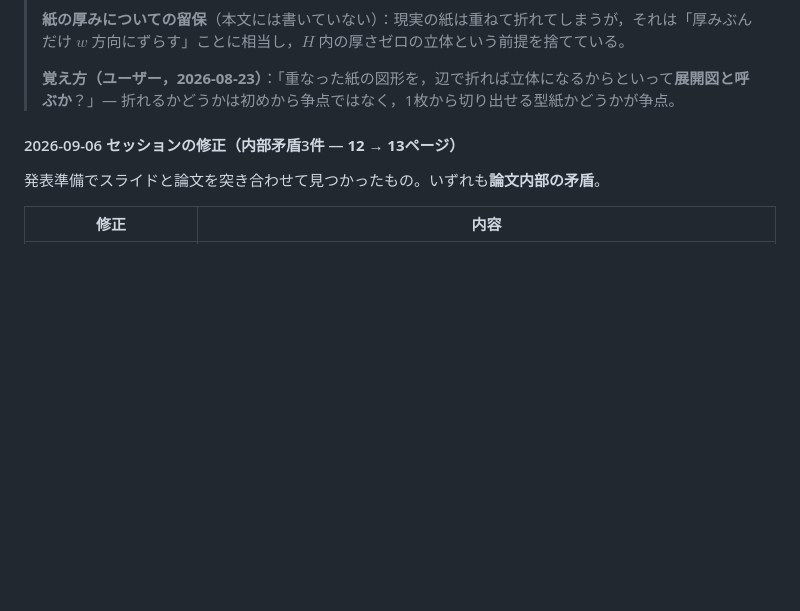
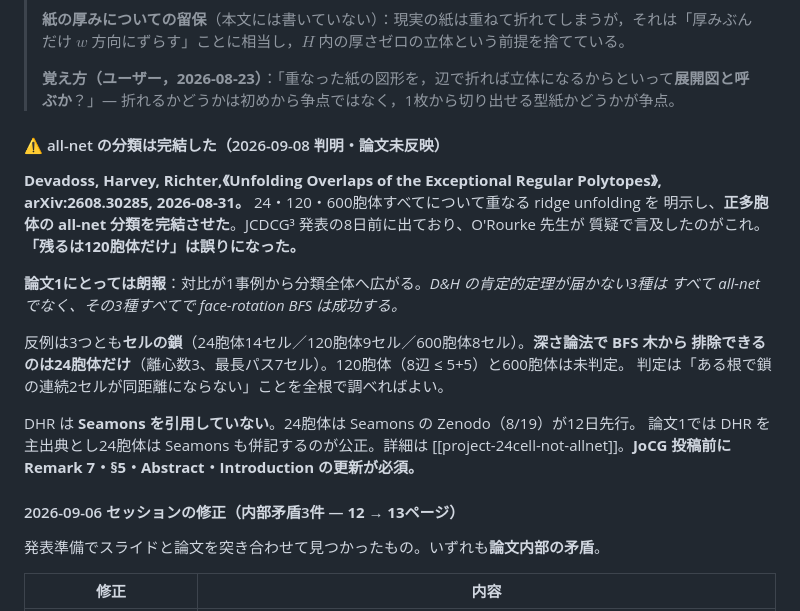
Before and after one commit to takashi-randomwalker/apple-peel-4d, a Markdown page: CLAUDE.md, the part around the change. Drawn GitHub-style; blank space fills up the shorter version.

Commit message:
Note that the all-net classification was completed a week before the talk
Devadoss, Harvey and Richter (arXiv:2608.30285, 31 August 2026) exhibit
overlapping chains for all three exceptional 4-polytopes, so the 120-cell is
no longer open and the paper's open problem needs rewriting before it goes
to JoCG.  It strengthens the contrast rather than weakening it: the three
polytopes that fail to be all-net are exactly the three where the BFS
restriction does the work, and it succeeds on all of them.

Their chains are paths of 14, 9 and 8 cells.  Only the 24-cell is ruled out
of every BFS tree by depth; for the other two the question is open and cheap
to settle.

Co-Authored-By: Claude Opus 5 (1M context) <noreply@anthropic.com>
Claude-Session: https://claude.ai/code/session_01NSNY1pxWfm1ZFXoKmSCwCj

```diff
--- a/CLAUDE.md
+++ b/CLAUDE.md
@@ -487,6 +487,24 @@ BFS spanning tree を根セルから構築し，各子セルを親との共有
 > **紙の厚みについての留保**（本文には書いていない）：現実の紙は重ねて折れてしまうが，それは「厚みぶんだけ $w$ 方向にずらす」ことに相当し，$H$ 内の厚さゼロの立体という前提を捨てている。
 >
 > **覚え方（ユーザー，2026-08-23）**：「重なった紙の図形を，辺で折れば立体になるからといって**展開図と呼ぶか**？」— 折れるかどうかは初めから争点ではなく，1枚から切り出せる型紙かどうかが争点。
+
+#### ⚠️ all-net の分類は完結した（2026-09-08 判明・論文未反映）
+
+**Devadoss, Harvey, Richter,《Unfolding Overlaps of the Exceptional Regular Polytopes》,
+arXiv:2608.30285, 2026-08-31。** 24・120・600胞体すべてについて重なる ridge unfolding を
+明示し、**正多胞体の all-net 分類を完結させた**。JCDCG³ 発表の8日前に出ており、O'Rourke 先生が
+質疑で言及したのがこれ。**「残るは120胞体だけ」は誤りになった。**
+
+**論文1にとっては朗報**：対比が1事例から分類全体へ広がる。*D&H の肯定的定理が届かない3種は
+すべて all-net でなく、その3種すべてで face-rotation BFS は成功する。*
+
+反例は3つとも**セルの鎖**（24胞体14セル／120胞体9セル／600胞体8セル）。**深さ論法で BFS 木から
+排除できるのは24胞体だけ**（離心数3、最長パス7セル）。120胞体（8辺 ≤ 5+5）と600胞体は未判定。
+判定は「ある根で鎖の連続2セルが同距離にならない」ことを全根で調べればよい。
+
+DHR は **Seamons を引用していない**。24胞体は Seamons の Zenodo（8/19）が12日先行。
+論文1では DHR を主出典とし24胞体は Seamons も併記するのが公正。詳細は
+[[project-24cell-not-allnet]]。**JoCG 投稿前に Remark 7・§5・Abstract・Introduction の更新が必須。**
 
 #### 2026-09-06 セッションの修正（内部矛盾3件 — **12 → 13ページ**）
 
```
